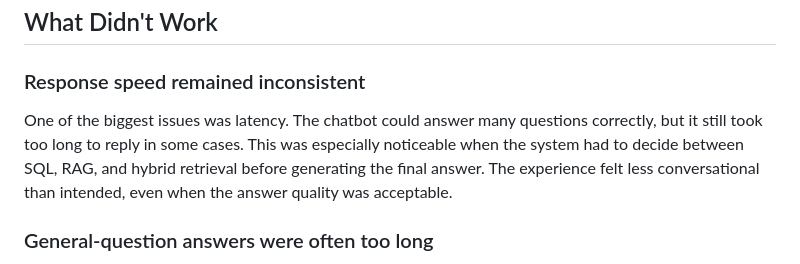
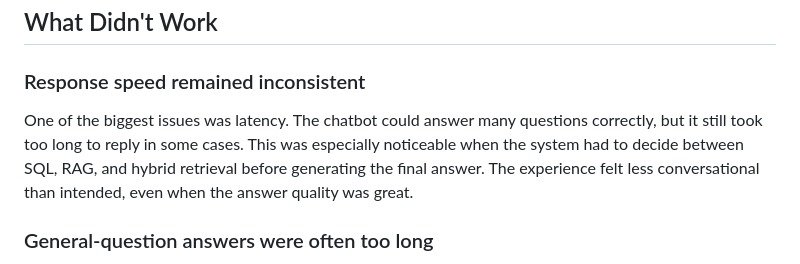
Before and after one commit to Public-Computing-Lab/Spark25-Community-Sentiment, a Markdown page: lessons_learned.md, the part around the change. Drawn GitHub-style.

```diff
--- a/lessons_learned.md
+++ b/lessons_learned.md
@@ -6,7 +6,7 @@ This document captures the reality of the project after implementation and testi
 
 ### Response speed remained inconsistent
 
-One of the biggest issues was latency. The chatbot could answer many questions correctly, but it still took too long to reply in some cases. This was especially noticeable when the system had to decide between SQL, RAG, and hybrid retrieval before generating the final answer. The experience felt less conversational than intended, even when the answer quality was acceptable.
+One of the biggest issues was latency. The chatbot could answer many questions correctly, but it still took too long to reply in some cases. This was especially noticeable when the system had to decide between SQL, RAG, and hybrid retrieval before generating the final answer. The experience felt less conversational than intended, even when the answer quality was great.
 
 ### General-question answers were often too long
 
```
